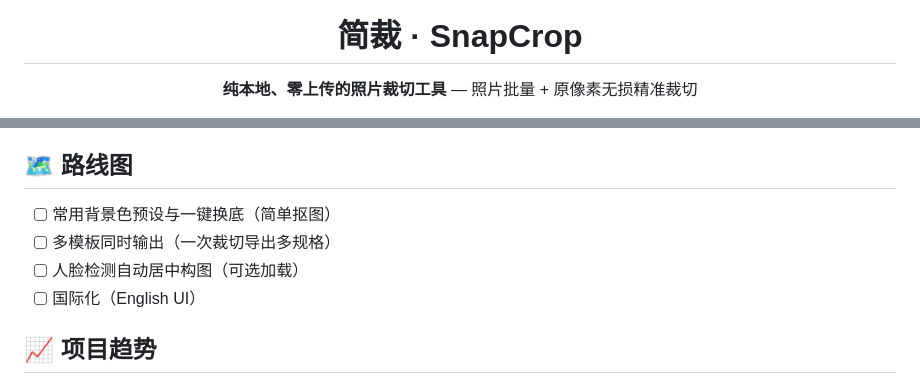
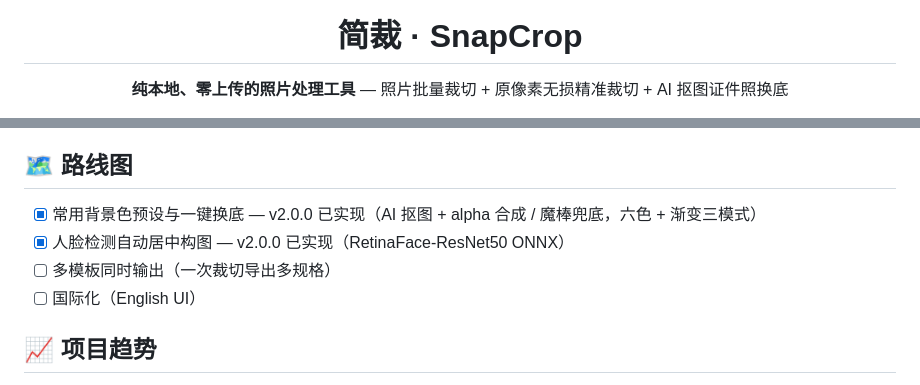
Before and after one commit to Felix5206/snapcrop, a Markdown page: README.md, 2 parts joined by grey strips. Drawn GitHub-style.

```diff
--- a/README.md
+++ b/README.md
@@ -4,7 +4,7 @@
 
 # 简裁 · SnapCrop
 
-**纯本地、零上传的照片裁切工具** — 照片批量 + 原像素无损精准裁切
+**纯本地、零上传的照片处理工具** — 照片批量裁切 + 原像素无损精准裁切 + AI 抠图证件照换底
 
 <img alt="License" src="https://img.shields.io/badge/License-MIT-6aa84f?style=flat-square">
 <img alt="Version" src="https://img.shields.io/badge/version-2.0.0-4c1?style=flat-square">
@@ -232,9 +252,9 @@ A：可以，整个目录即静态站点，复制到任意 Web 服务器即可
 
 ## 🗺️ 路线图
 
-- [ ] 常用背景色预设与一键换底（简单抠图）
+- [x] 常用背景色预设与一键换底 — v2.0.0 已实现（AI 抠图 + alpha 合成 / 魔棒兜底，六色 + 渐变三模式）
+- [x] 人脸检测自动居中构图 — v2.0.0 已实现（RetinaFace-ResNet50 ONNX）
 - [ ] 多模板同时输出（一次裁切导出多规格）
-- [ ] 人脸检测自动居中构图（可选加载）
 - [ ] 国际化（English UI）
 
 ## 📈 项目趋势
```
Also changed, not shown: other parts of README.md (+35 -10 lines).
